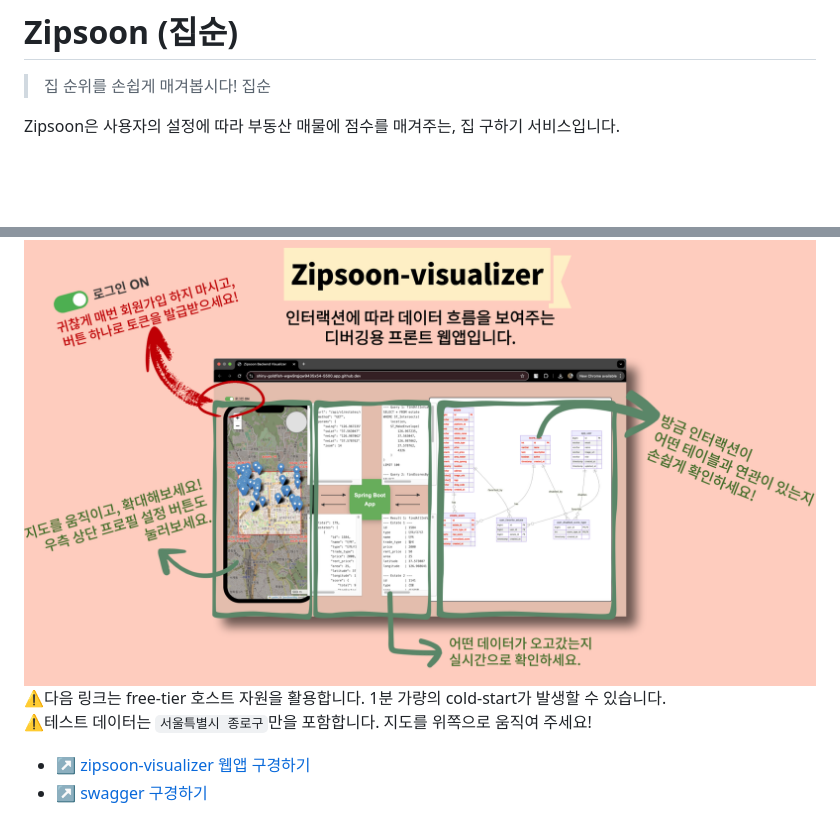
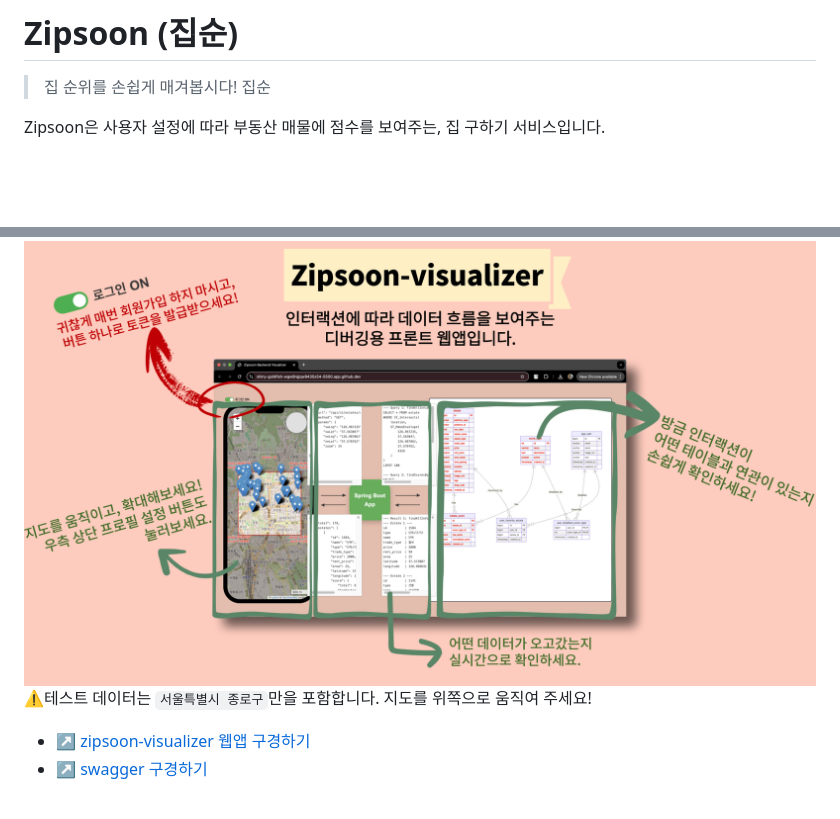
Before and after one commit to f-lab-edu/zipsoon, a Markdown page: README.md, 2 parts joined by grey strips. Rendered like a GitHub page.

```diff
--- a/README.md
+++ b/README.md
@@ -1,7 +1,7 @@
 # Zipsoon (집순)
 > 집 순위를 손쉽게 매겨봅시다! 집순
 
-Zipsoon은 사용자의 설정에 따라 부동산 매물에 점수를 매겨주는, 집 구하기 서비스입니다.
+Zipsoon은 사용자 설정에 따라 부동산 매물에 점수를 보여주는, 집 구하기 서비스입니다.
 
 <br><br>
 
@@ -9,7 +9,6 @@ Zipsoon은 사용자의 설정에 따라 부동산 매물에 점수를 매겨주
 
 <img src="/assets/images/zipsoon-visualizer.png" alt="zipsoon-visualizer">
 
-⚠️다음 링크는 free-tier 호스트 자원을 활용합니다. 1분 가량의 cold-start가 발생할 수 있습니다.<br>
 ⚠️테스트 데이터는 `서울특별시 종로구`만을 포함합니다. 지도를 위쪽으로 움직여 주세요!
 
 - [↗️ zipsoon-visualizer 웹앱 구경하기](https://zipsoon-visualizer.onrender.com/)
```
